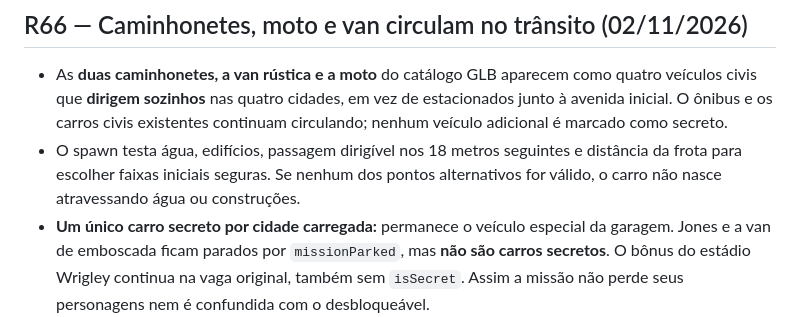
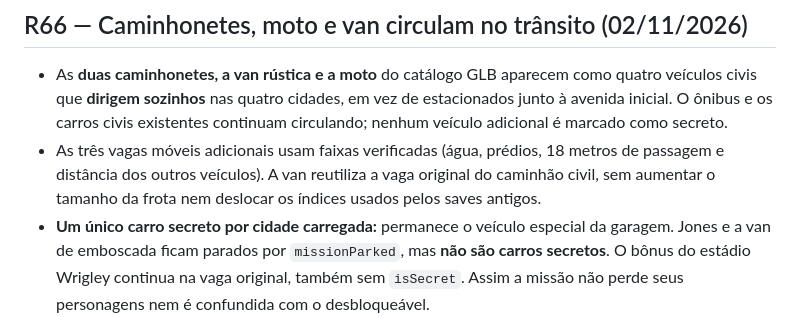
Before and after one commit to jogoiarexx-blip/Driver-2-Three-js, a Markdown page: README.md, the part around the change. Drawn GitHub-style.

Commit message:
docs(R66): explain reuse of cargo truck slot to preserve pre-existing vehicle saves

```diff
--- a/README.md
+++ b/README.md
@@ -11,7 +11,7 @@ O [playtest automatizado P0](docs/QA-PLAYTEST-P0-R60.md) dirige com W/D, sai do
 ## R66 — Caminhonetes, moto e van circulam no trânsito (02/11/2026)
 
 - As **duas caminhonetes, a van rústica e a moto** do catálogo GLB aparecem como quatro veículos civis que **dirigem sozinhos** nas quatro cidades, em vez de estacionados junto à avenida inicial. O ônibus e os carros civis existentes continuam circulando; nenhum veículo adicional é marcado como secreto.
-- O spawn testa água, edifícios, passagem dirigível nos 18 metros seguintes e distância da frota para escolher faixas iniciais seguras. Se nenhum dos pontos alternativos for válido, o carro não nasce atravessando água ou construções.
+- As três vagas móveis adicionais usam faixas verificadas (água, prédios, 18 metros de passagem e distância dos outros veículos). A van reutiliza a vaga original do caminhão civil, sem aumentar o tamanho da frota nem deslocar os índices usados pelos saves antigos.
 - **Um único carro secreto por cidade carregada:** permanece o veículo especial da garagem. Jones e a van de emboscada ficam parados por `missionParked`, mas **não são carros secretos**. O bônus do estádio Wrigley continua na vaga original, também sem `isSecret`. Assim a missão não perde seus personagens nem é confundida com o desbloqueável.
 - Tanner pode roubar e guardar os veículos normais; a garagem agora reconhece a identidade `cargo-van` para restaurar seu modelo GLB. Colisões, física, polícia e saves continuam independentes dos visuais.
 - Testes: `tests/uploaded-vehicles.test.cjs` e `tests/uploaded-traffic-r66.test.cjs` mais a suíte completa de lógica. Evidências E2/E3/E5 a registrar após a execução; esta descrição não equivale à certificação visual.
```
